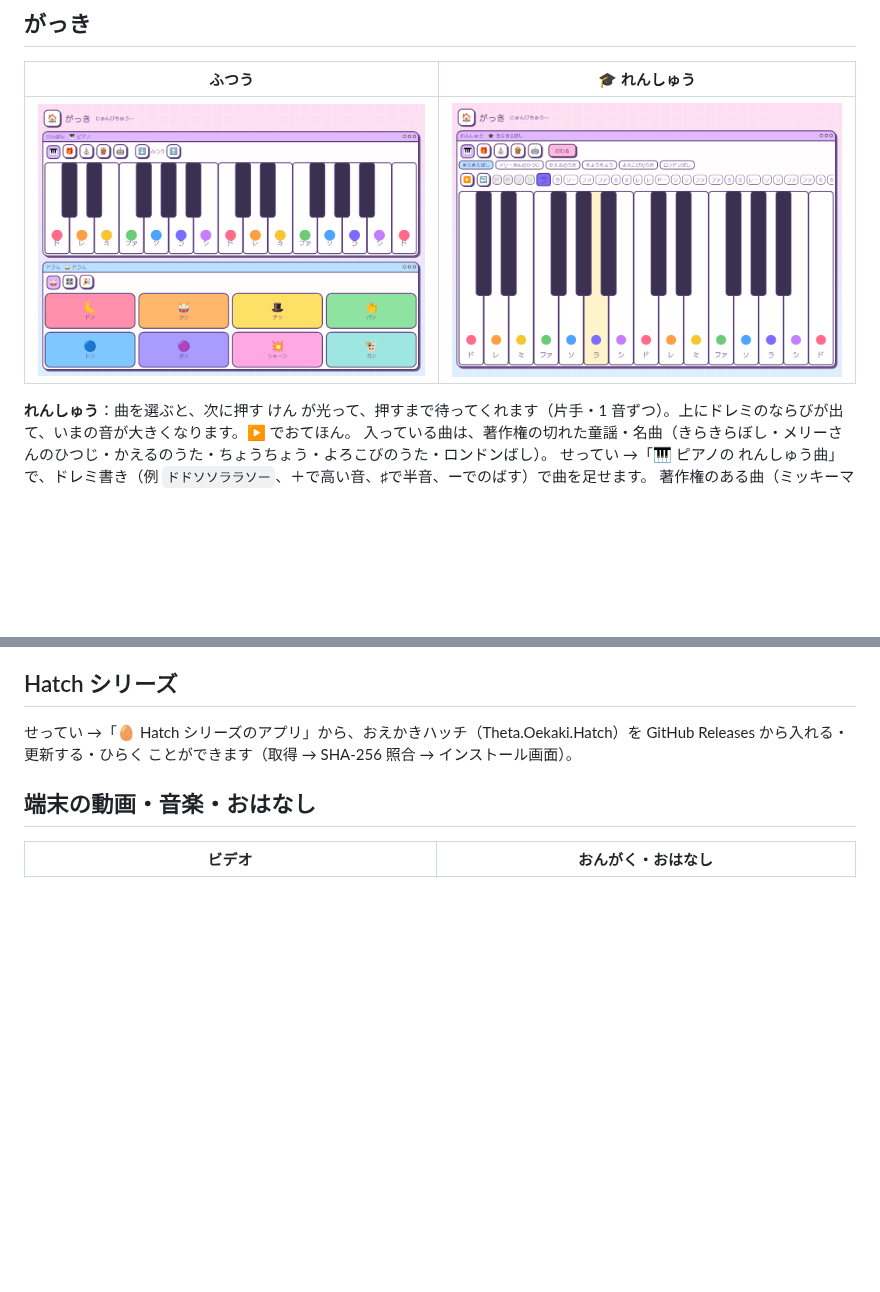
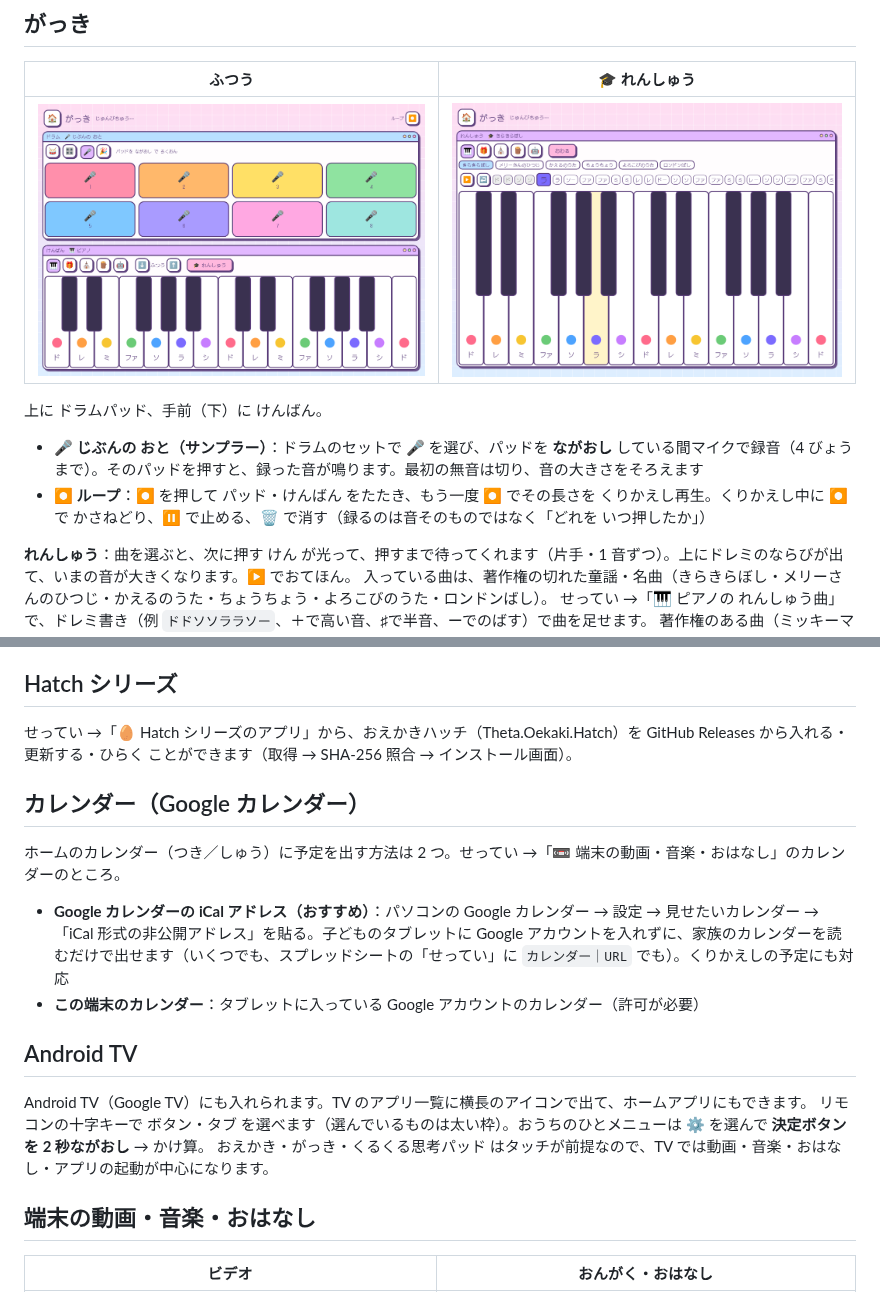
Before and after one commit to kiwiman0706-beep/Theta.KidsHome.Hatch, a Markdown page: README.md, 2 parts joined by grey strips. Rendered like a GitHub page; pictures changed too: docs/instrument.png; blank space fills up the shorter version.

```diff
--- a/README.md
+++ b/README.md
@@ -65,6 +65,11 @@ URL からサービスを判別して、そのアプリで直接開きます（
 | --- | --- |
 | ![](docs/instrument.png) | ![](docs/practice.png) |
 
+上に ドラムパッド、手前（下）に けんばん。
+
+- **🎤 じぶんの おと（サンプラー）**：ドラムのセットで 🎤 を選び、パッドを **ながおし** している間マイクで録音（4 びょうまで）。そのパッドを押すと、録った音が鳴ります。最初の無音は切り、音の大きさをそろえます
+- **⏺ ループ**：⏺ を押して パッド・けんばん をたたき、もう一度 ⏺ でその長さを くりかえし再生。くりかえし中に ⏺ で かさねどり、⏸ で止める、🗑️ で消す（録るのは音そのものではなく「どれを いつ押したか」）
+
 **れんしゅう**：曲を選ぶと、次に押す けん が光って、押すまで待ってくれます（片手・1 音ずつ）。上にドレミのならびが出て、いまの音が大きくなります。▶️ でおてほん。
 入っている曲は、著作権の切れた童謡・名曲（きらきらぼし・メリーさんのひつじ・かえるのうた・ちょうちょう・よろこびのうた・ロンドンばし）。
 せってい →「🎹 ピアノの れんしゅう曲」で、ドレミ書き（例 `ドドソソララソー`、＋で高い音、♯で半音、ーでのばす）で曲を足せます。
@@ -86,6 +91,19 @@ URL からサービスを判別して、そのアプリで直接開きます（
 ## Hatch シリーズ
 
 せってい →「🥚 Hatch シリーズのアプリ」から、おえかきハッチ（Theta.Oekaki.Hatch）を GitHub Releases から入れる・更新する・ひらく ことができます（取得 → SHA-256 照合 → インストール画面）。
+
+## カレンダー（Google カレンダー）
+
+ホームのカレンダー（つき／しゅう）に予定を出す方法は 2 つ。せってい →「📼 端末の動画・音楽・おはなし」のカレンダーのところ。
+
+- **Google カレンダーの iCal アドレス（おすすめ）**：パソコンの Google カレンダー → 設定 → 見せたいカレンダー →「iCal 形式の非公開アドレス」を貼る。子どものタブレットに Google アカウントを入れずに、家族のカレンダーを読むだけで出せます（いくつでも、スプレッドシートの「せってい」に `カレンダー｜URL` でも）。くりかえしの予定にも対応
+- **この端末のカレンダー**：タブレットに入っている Google アカウントのカレンダー（許可が必要）
+
+## Android TV
+
+Android TV（Google TV）にも入れられます。TV のアプリ一覧に横長のアイコンで出て、ホームアプリにもできます。
+リモコンの十字キーで ボタン・タブ を選べます（選んでいるものは太い枠）。おうちのひとメニューは ⚙️ を選んで **決定ボタンを 2 秒ながおし** → かけ算。
+おえかき・がっき・くるくる思考パッド はタッチが前提なので、TV では動画・音楽・おはなし・アプリの起動が中心になります。
 
 ## 端末の動画・音楽・おはなし
 
```
Also changed, not shown: 16 other files.
